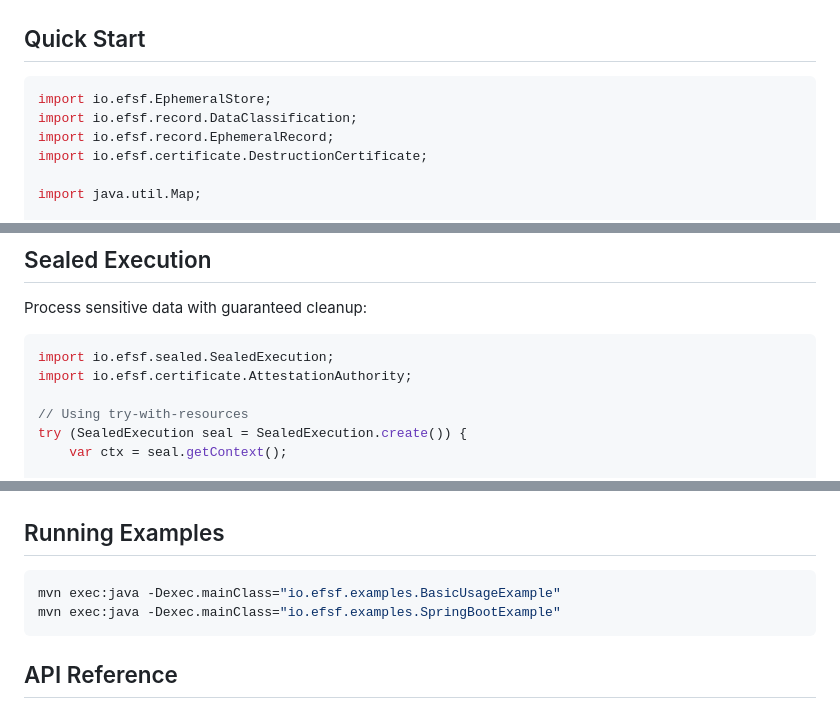
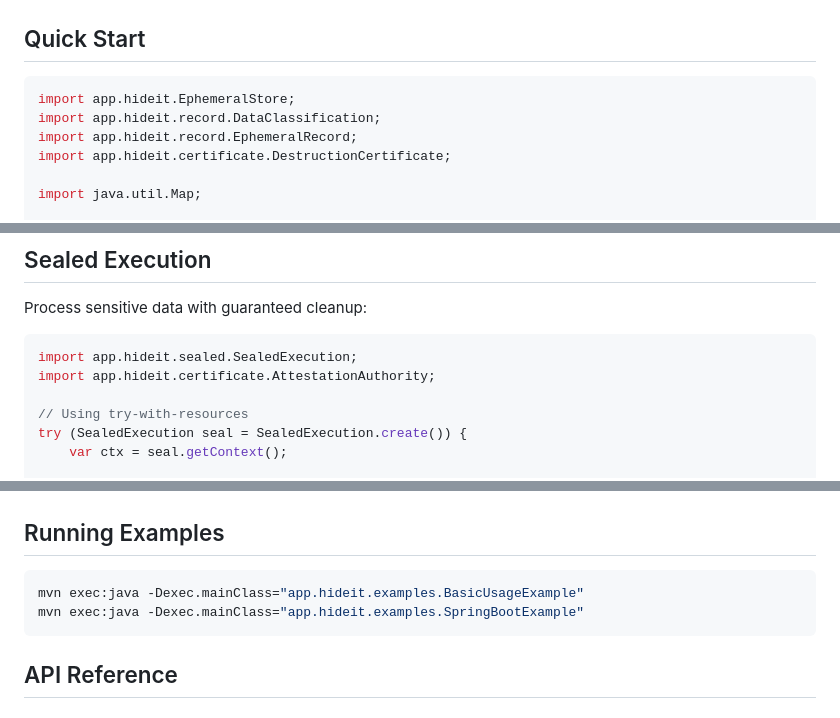
Before and after one commit to akshat666/ephemeral-first-security-framework, a Markdown page: sdk/java/README.md, 3 parts joined by grey strips. Drawn GitHub-style.

````diff
--- a/sdk/java/README.md
+++ b/sdk/java/README.md
@@ -32,10 +32,10 @@ For Redis backend support, also add:
 ## Quick Start
 
 ```java
-import io.efsf.EphemeralStore;
-import io.efsf.record.DataClassification;
-import io.efsf.record.EphemeralRecord;
-import io.efsf.certificate.DestructionCertificate;
+import app.hideit.EphemeralStore;
+import app.hideit.record.DataClassification;
+import app.hideit.record.EphemeralRecord;
+import app.hideit.certificate.DestructionCertificate;
 
 import java.util.Map;
 
@@ -65,8 +65,8 @@ try (EphemeralStore store = EphemeralStore.builder()
 Process sensitive data with guaranteed cleanup:
 
 ```java
-import io.efsf.sealed.SealedExecution;
-import io.efsf.certificate.AttestationAuthority;
+import app.hideit.sealed.SealedExecution;
+import app.hideit.certificate.AttestationAuthority;
 
 // Using try-with-resources
 try (SealedExecution seal = SealedExecution.create()) {
@@ -221,8 +221,8 @@ mvn test
 ## Running Examples
 
 ```bash
-mvn exec:java -Dexec.mainClass="io.efsf.examples.BasicUsageExample"
-mvn exec:java -Dexec.mainClass="io.efsf.examples.SpringBootExample"
+mvn exec:java -Dexec.mainClass="app.hideit.examples.BasicUsageExample"
+mvn exec:java -Dexec.mainClass="app.hideit.examples.SpringBootExample"
 ```
 
 ## API Reference
````
Also changed, not shown: other parts of sdk/java/README.md (+1 -1 lines), README.md (+5 -5 lines), SECURITY.md (+1 -1 lines).
